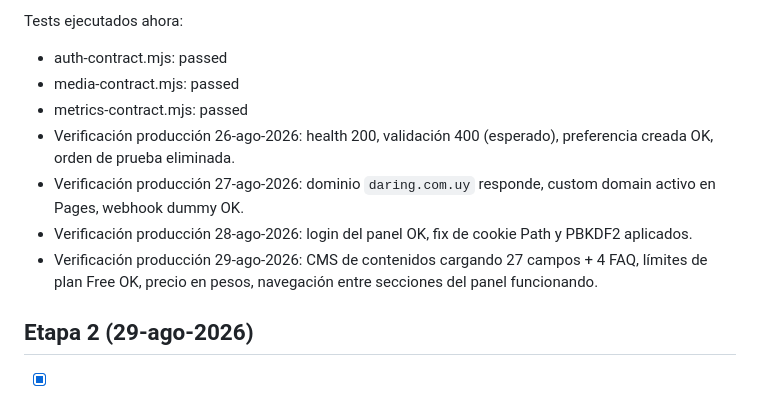
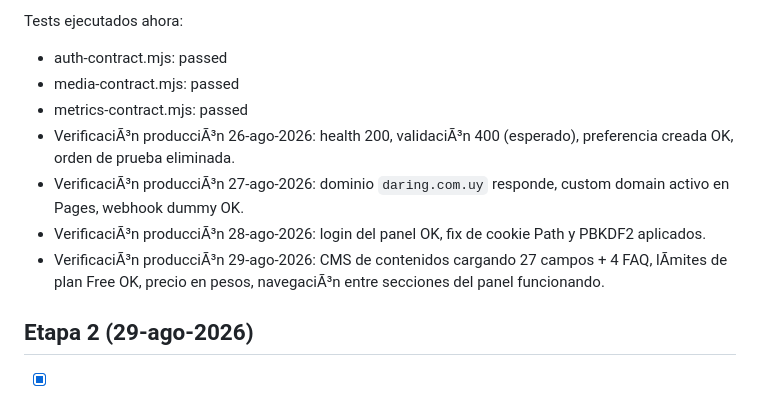
Before and after one commit to ramarketinguy/propuesta-daring, a Markdown page: PENDIENTES.md, the part around one of its changes. GitHub-like rendering.

```diff
--- a/PENDIENTES.md
+++ b/PENDIENTES.md
@@ -42,10 +42,10 @@ Tests ejecutados ahora:
 - auth-contract.mjs: passed
 - media-contract.mjs: passed
 - metrics-contract.mjs: passed
-- Verificación producción 26-ago-2026: health 200, validación 400 (esperado), preferencia creada OK, orden de prueba eliminada.
-- Verificación producción 27-ago-2026: dominio `daring.com.uy` responde, custom domain activo en Pages, webhook dummy OK.
-- Verificación producción 28-ago-2026: login del panel OK, fix de cookie Path y PBKDF2 aplicados.
-- Verificación producción 29-ago-2026: CMS de contenidos cargando 27 campos + 4 FAQ, límites de plan Free OK, precio en pesos, navegación entre secciones del panel funcionando.
+- VerificaciÃ³n producciÃ³n 26-ago-2026: health 200, validaciÃ³n 400 (esperado), preferencia creada OK, orden de prueba eliminada.
+- VerificaciÃ³n producciÃ³n 27-ago-2026: dominio `daring.com.uy` responde, custom domain activo en Pages, webhook dummy OK.
+- VerificaciÃ³n producciÃ³n 28-ago-2026: login del panel OK, fix de cookie Path y PBKDF2 aplicados.
+- VerificaciÃ³n producciÃ³n 29-ago-2026: CMS de contenidos cargando 27 campos + 4 FAQ, lÃ­mites de plan Free OK, precio en pesos, navegaciÃ³n entre secciones del panel funcionando.
 
 ## Etapa 2 (29-ago-2026)
 - [x] Stock real: producto sembrado, reserva al iniciar checkout, venta al aprobar, liberacion al rechazar, devolucion al reembolsar. Endpoint /api/stock y seccion Stock en el panel.
```
Also changed, not shown: other parts of PENDIENTES.md (+21 -19 lines), memoria.md (+6 -0 lines).
